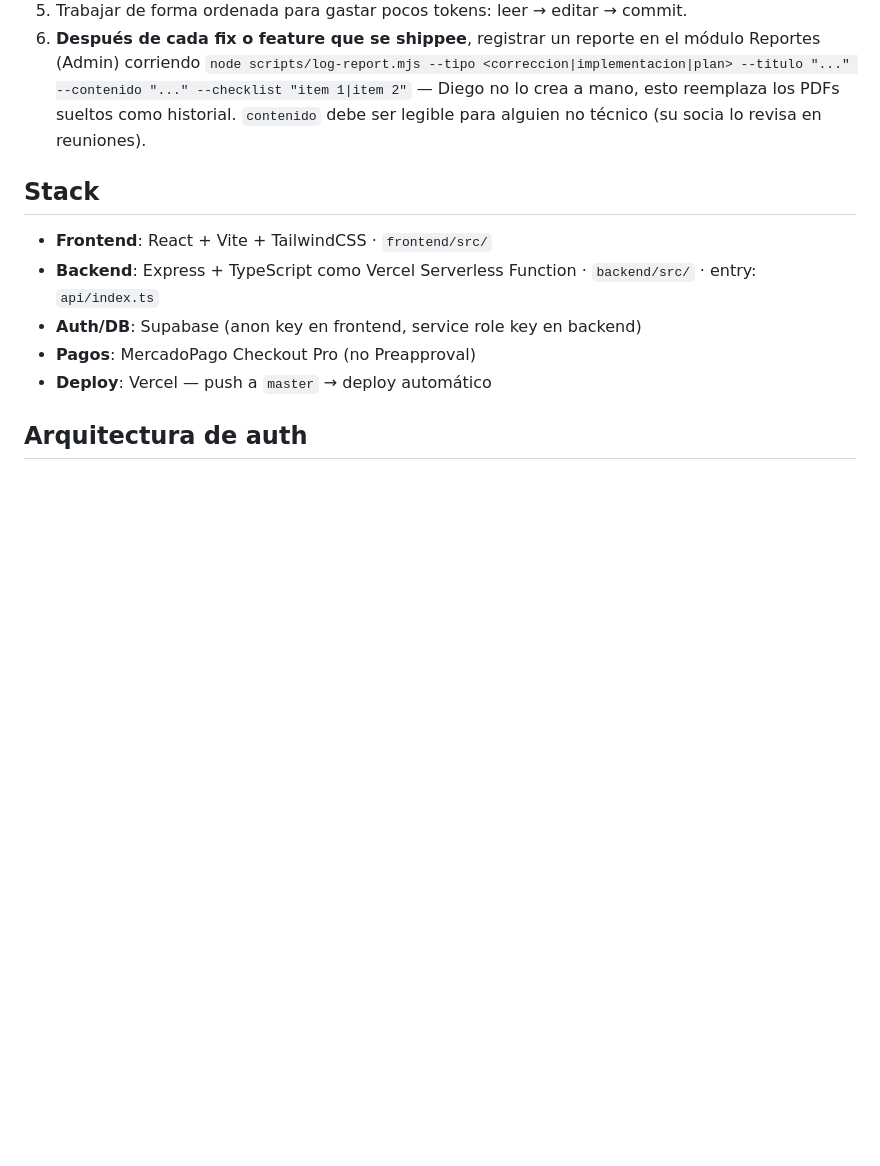
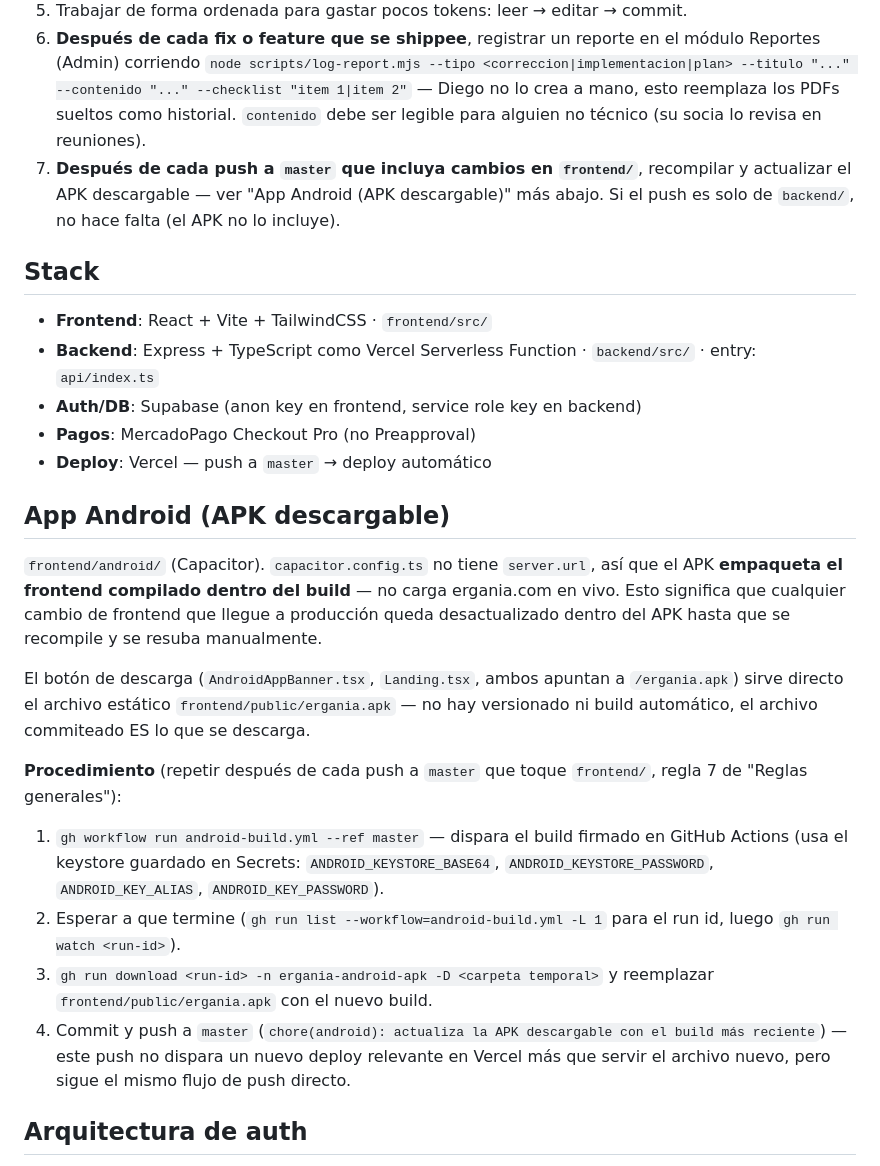
Before and after one commit to diegocastillop11-cloud/ergania, a Markdown page: CLAUDE.md, the part around the change. Rendered like a GitHub page; blank space fills up the shorter version.

Commit message:
docs: agrega regla y procedimiento para actualizar el APK tras cada push a frontend
Diego pidió que la APK descargable se mantenga al día con cada
actualización de producción -- documenta que el build es estático
(no carga la web en vivo) y el procedimiento vía el workflow existente
android-build.yml.

```diff
--- a/CLAUDE.md
+++ b/CLAUDE.md
@@ -147,6 +147,9 @@ implementar el paywall ni la promoción todavía — es una nota de producto par
    --titulo "..." --contenido "..." --checklist "item 1|item 2"` — Diego no lo crea a mano, esto
    reemplaza los PDFs sueltos como historial. `contenido` debe ser legible para alguien no técnico
    (su socia lo revisa en reuniones).
+7. **Después de cada push a `master` que incluya cambios en `frontend/`**, recompilar y
+   actualizar el APK descargable — ver "App Android (APK descargable)" más abajo. Si el push
+   es solo de `backend/`, no hace falta (el APK no lo incluye).
 
 ## Stack
 
@@ -155,6 +158,31 @@ implementar el paywall ni la promoción todavía — es una nota de producto par
 - **Auth/DB**: Supabase (anon key en frontend, service role key en backend)
 - **Pagos**: MercadoPago Checkout Pro (no Preapproval)
 - **Deploy**: Vercel — push a `master` → deploy automático
+
+## App Android (APK descargable)
+
+`frontend/android/` (Capacitor). `capacitor.config.ts` no tiene `server.url`, así que el APK
+**empaqueta el frontend compilado dentro del build** — no carga ergania.com en vivo. Esto
+significa que cualquier cambio de frontend que llegue a producción queda desactualizado dentro
+del APK hasta que se recompile y se resuba manualmente.
+
+El botón de descarga (`AndroidAppBanner.tsx`, `Landing.tsx`, ambos apuntan a `/ergania.apk`) sirve
+directo el archivo estático `frontend/public/ergania.apk` — no hay versionado ni build automático,
+el archivo commiteado ES lo que se descarga.
+
+**Procedimiento** (repetir después de cada push a `master` que toque `frontend/`, regla 7 de
+"Reglas generales"):
+
+1. `gh workflow run android-build.yml --ref master` — dispara el build firmado en GitHub Actions
+   (usa el keystore guardado en Secrets: `ANDROID_KEYSTORE_BASE64`, `ANDROID_KEYSTORE_PASSWORD`,
+   `ANDROID_KEY_ALIAS`, `ANDROID_KEY_PASSWORD`).
+2. Esperar a que termine (`gh run list --workflow=android-build.yml -L 1` para el run id, luego
+   `gh run watch <run-id>`).
+3. `gh run download <run-id> -n ergania-android-apk -D <carpeta temporal>` y reemplazar
+   `frontend/public/ergania.apk` con el nuevo build.
+4. Commit y push a `master` (`chore(android): actualiza la APK descargable con el build más
+   reciente`) — este push no dispara un nuevo deploy relevante en Vercel más que servir el
+   archivo nuevo, pero sigue el mismo flujo de push directo.
 
 ## Arquitectura de auth
 
```
